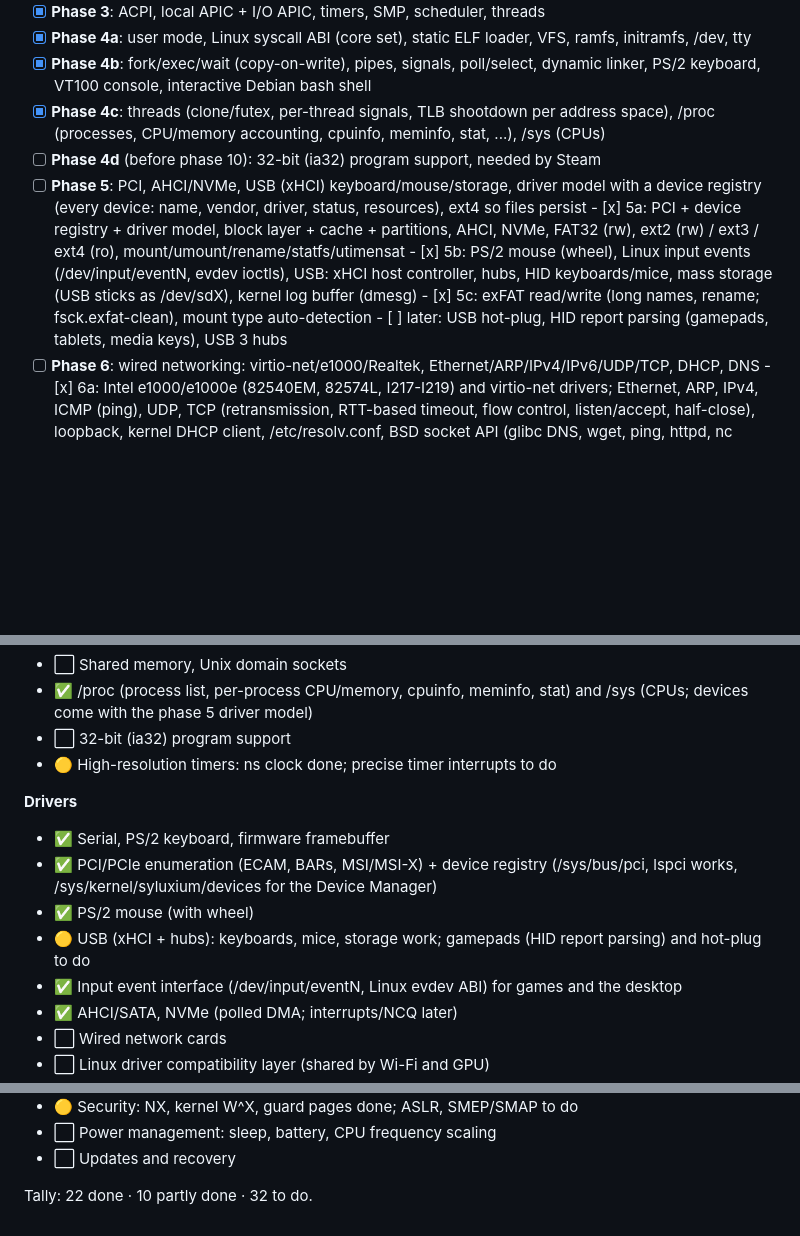
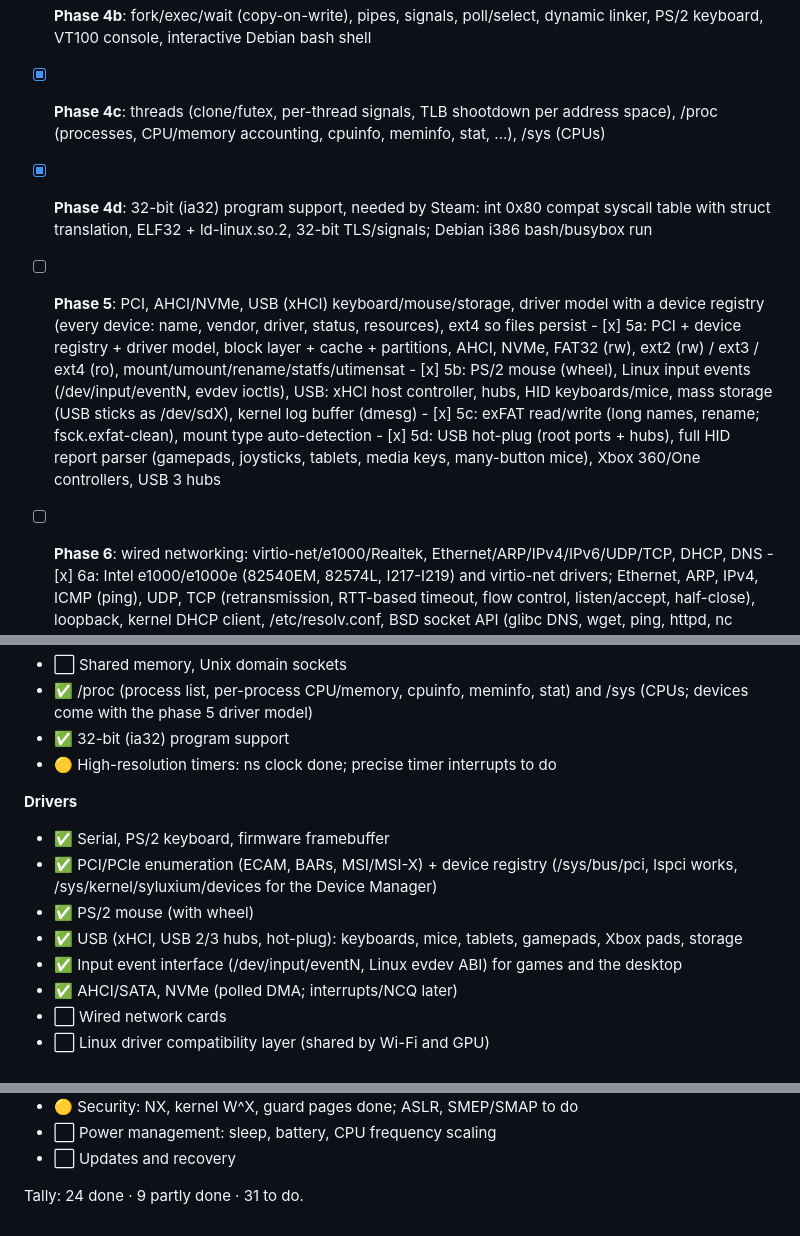
Before and after one commit to Sylux240/Syluxium-OS, a Markdown page: README.md, 3 parts joined by grey strips. Drawn GitHub-style; blank space fills up the shorter version.

Commit message:
Merge phase 4d (ia32) + 5d (USB hot-plug, HID, USB 3 hubs); auto-sized atomic disk image
- Image is sized to its contents (>= 128 MiB) and built via a temp file,
  so an overflow can't leave a broken image that make treats as current
- Merge verification: all boot tests incl. ia32 (36/36, 7/7, 10/10), HID
  and xpad self-tests, Debian i386 bash/busybox, BIOS + UEFI with USB=1

```diff
--- a/README.md
+++ b/README.md
@@ -72,7 +72,10 @@ tools/smoke-test.sh   headless QEMU boot: serial log + screenshot
       PS/2 keyboard, VT100 console, interactive Debian bash shell
 - [x] **Phase 4c**: threads (clone/futex, per-thread signals, TLB shootdown per address space),
       /proc (processes, CPU/memory accounting, cpuinfo, meminfo, stat, ...), /sys (CPUs)
-- [ ] **Phase 4d** (before phase 10): 32-bit (ia32) program support, needed by Steam
+- [x] **Phase 4d**: 32-bit (ia32) program support, needed by Steam: int 0x80 compat syscall
+      table with struct translation, ELF32 + ld-linux.so.2, 32-bit TLS/signals; Debian i386
+      bash/busybox run
+
 - [ ] **Phase 5**: PCI, AHCI/NVMe, USB (xHCI) keyboard/mouse/storage, driver model with a
       device registry (every device: name, vendor, driver, status, resources), ext4 so files persist
       - [x] 5a: PCI + device registry + driver model, block layer + cache + partitions, AHCI, NVMe,
@@ -81,8 +84,8 @@ tools/smoke-test.sh   headless QEMU boot: serial log + screenshot
             xHCI host controller, hubs, HID keyboards/mice, mass storage (USB sticks as /dev/sdX),
             kernel log buffer (dmesg)
       - [x] 5c: exFAT read/write (long names, rename; fsck.exfat-clean), mount type auto-detection
-      - [ ] later: USB hot-plug, HID report parsing
-            (gamepads, tablets, media keys), USB 3 hubs
+      - [x] 5d: USB hot-plug (root ports + hubs), full HID report parser (gamepads, joysticks,
+            tablets, media keys, many-button mice), Xbox 360/One controllers, USB 3 hubs
 - [ ] **Phase 6**: wired networking: virtio-net/e1000/Realtek, Ethernet/ARP/IPv4/IPv6/UDP/TCP, DHCP, DNS
       - [x] 6a: Intel e1000/e1000e (82540EM, 82574L, I217-I219) and virtio-net drivers; Ethernet,
             ARP, IPv4, ICMP (ping), UDP, TCP (retransmission, RTT-based timeout, flow control,
@@ -170,7 +173,7 @@ Legend: ✅ done · 🟡 partly done · ⬜ to do
 - ⬜ Shared memory, Unix domain sockets
 - ✅ /proc (process list, per-process CPU/memory, cpuinfo, meminfo, stat) and /sys (CPUs;
      devices come with the phase 5 driver model)
-- ⬜ 32-bit (ia32) program support
+- ✅ 32-bit (ia32) program support
 - 🟡 High-resolution timers: ns clock done; precise timer interrupts to do
 
 **Drivers**
@@ -178,7 +181,7 @@ Legend: ✅ done · 🟡 partly done · ⬜ to do
 - ✅ PCI/PCIe enumeration (ECAM, BARs, MSI/MSI-X) + device registry (/sys/bus/pci, lspci works,
      /sys/kernel/syluxium/devices for the Device Manager)
 - ✅ PS/2 mouse (with wheel)
-- 🟡 USB (xHCI + hubs): keyboards, mice, storage work; gamepads (HID report parsing) and hot-plug to do
+- ✅ USB (xHCI, USB 2/3 hubs, hot-plug): keyboards, mice, tablets, gamepads, Xbox pads, storage
 - ✅ Input event interface (/dev/input/eventN, Linux evdev ABI) for games and the desktop
 - ✅ AHCI/SATA, NVMe (polled DMA; interrupts/NCQ later)
 - ⬜ Wired network cards
@@ -233,4 +236,4 @@ Legend: ✅ done · 🟡 partly done · ⬜ to do
 - ⬜ Power management: sleep, battery, CPU frequency scaling
 - ⬜ Updates and recovery
 
-Tally: 22 done · 10 partly done · 32 to do.
+Tally: 24 done · 9 partly done · 31 to do.
```
Also changed, not shown: smoke/2026-11-17_0038_merge-4d-5d_bios.png (added), smoke/2026-11-17_0038_merge-4d-5d_uefi.png (added), 3 other files.
